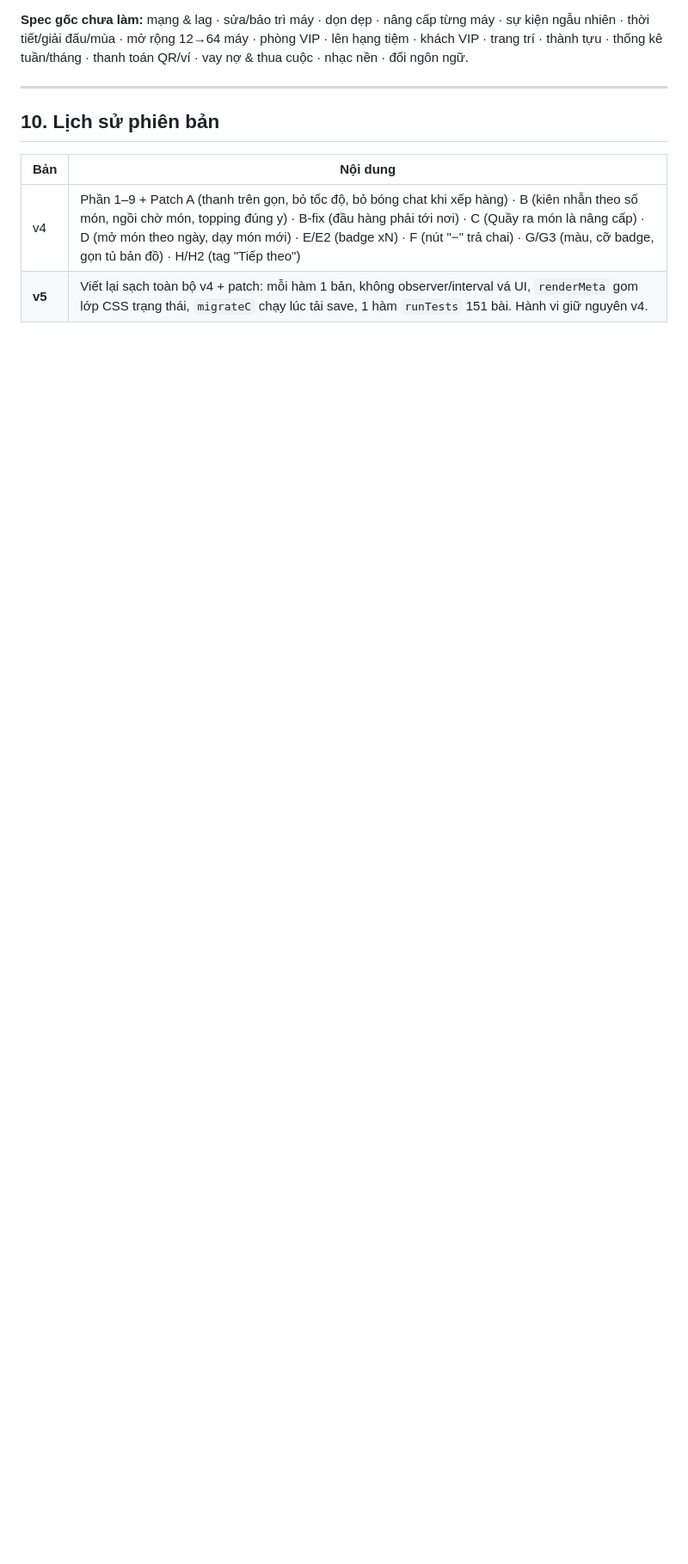
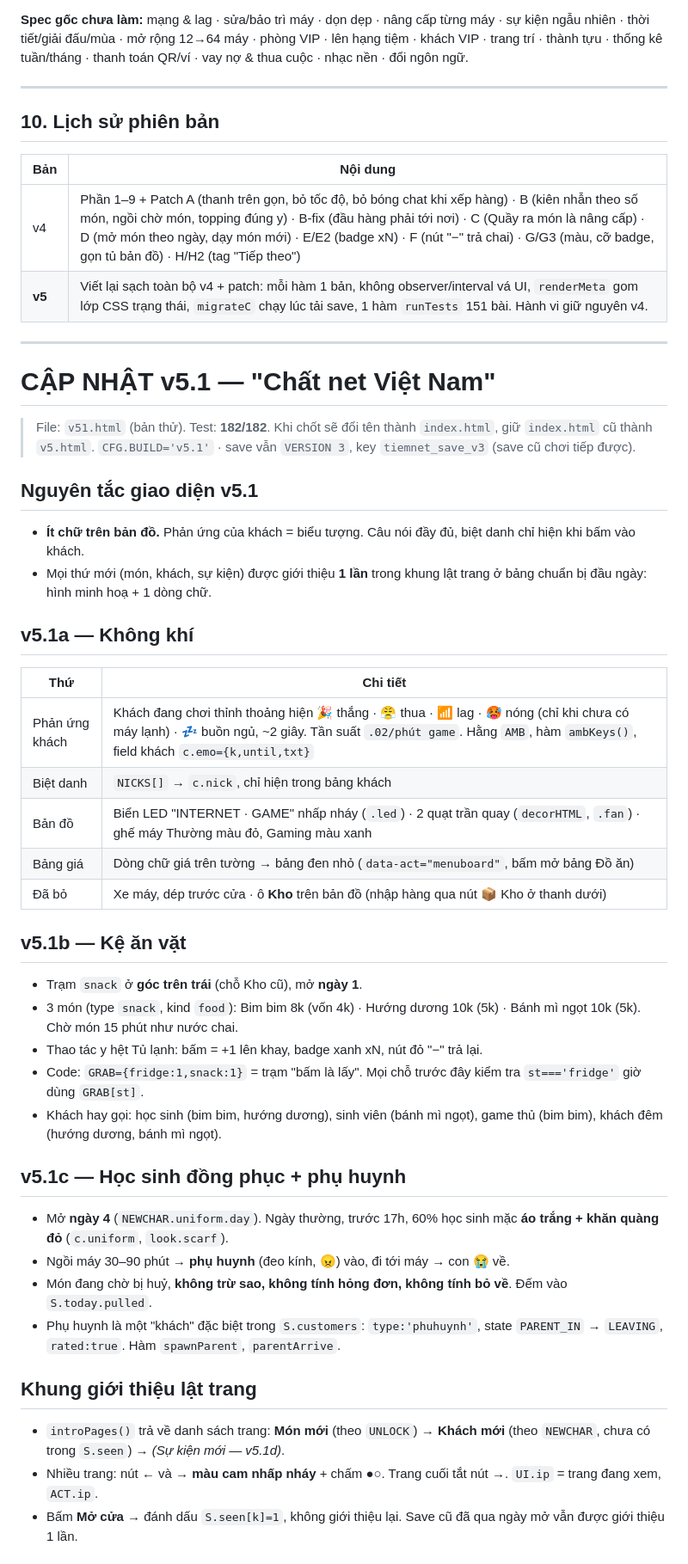
Before and after one commit to annnguyen422-create/tiemnett, a Markdown page: HANDOFF_v5.md, the part around one of its changes. Shown at 86% size. GitHub-like rendering; blank space fills up the shorter version.

```diff
--- a/HANDOFF_v5.md
+++ b/HANDOFF_v5.md
@@ -234,3 +234,41 @@ Quầy ra món ẩn trên bản đồ cho tới khi mua.
 |---|---|
 | v4 | Phần 1–9 + Patch A (thanh trên gọn, bỏ tốc độ, bỏ bóng chat khi xếp hàng) · B (kiên nhẫn theo số món, ngồi chờ món, topping đúng y) · B-fix (đầu hàng phải tới nơi) · C (Quầy ra món là nâng cấp) · D (mở món theo ngày, dạy món mới) · E/E2 (badge xN) · F (nút "−" trả chai) · G/G3 (màu, cỡ badge, gọn tủ bản đồ) · H/H2 (tag "Tiếp theo") |
 | **v5** | Viết lại sạch toàn bộ v4 + patch: mỗi hàm 1 bản, không observer/interval vá UI, `renderMeta` gom lớp CSS trạng thái, `migrateC` chạy lúc tải save, 1 hàm `runTests` 151 bài. Hành vi giữ nguyên v4. |
+---
+
+# CẬP NHẬT v5.1 — "Chất net Việt Nam"
+
+> File: `v51.html` (bản thử). Test: **182/182**. Khi chốt sẽ đổi tên thành `index.html`, giữ `index.html` cũ thành `v5.html`.
+> `CFG.BUILD='v5.1'` · save vẫn `VERSION 3`, key `tiemnet_save_v3` (save cũ chơi tiếp được).
+
+## Nguyên tắc giao diện v5.1
+- **Ít chữ trên bản đồ.** Phản ứng của khách = biểu tượng. Câu nói đầy đủ, biệt danh chỉ hiện khi bấm vào khách.
+- Mọi thứ mới (món, khách, sự kiện) được giới thiệu **1 lần** trong khung lật trang ở bảng chuẩn bị đầu ngày: hình minh hoạ + 1 dòng chữ.
+
+## v5.1a — Không khí
+| Thứ | Chi tiết |
+|---|---|
+| Phản ứng khách | Khách đang chơi thỉnh thoảng hiện 🎉 thắng · 😤 thua · 📶 lag · 🥵 nóng (chỉ khi chưa có máy lạnh) · 💤 buồn ngủ, ~2 giây. Tần suất `.02/phút game`. Hằng `AMB`, hàm `ambKeys()`, field khách `c.emo={k,until,txt}` |
+| Biệt danh | `NICKS[]` → `c.nick`, chỉ hiện trong bảng khách |
+| Bản đồ | Biển LED "INTERNET · GAME" nhấp nháy (`.led`) · 2 quạt trần quay (`decorHTML`, `.fan`) · ghế máy Thường màu đỏ, Gaming màu xanh |
+| Bảng giá | Dòng chữ giá trên tường → bảng đen nhỏ (`data-act="menuboard"`, bấm mở bảng Đồ ăn) |
+| Đã bỏ | Xe máy, dép trước cửa · ô **Kho** trên bản đồ (nhập hàng qua nút 📦 Kho ở thanh dưới) |
+
+## v5.1b — Kệ ăn vặt
+- Trạm `snack` ở **góc trên trái** (chỗ Kho cũ), mở **ngày 1**.
+- 3 món (type `snack`, kind `food`): Bim bim 8k (vốn 4k) · Hướng dương 10k (5k) · Bánh mì ngọt 10k (5k). Chờ món 15 phút như nước chai.
+- Thao tác y hệt Tủ lạnh: bấm = +1 lên khay, badge xanh xN, nút đỏ "−" trả lại.
+- Code: `GRAB={fridge:1,snack:1}` = trạm "bấm là lấy". Mọi chỗ trước đây kiểm tra `st==='fridge'` giờ dùng `GRAB[st]`.
+- Khách hay gọi: học sinh (bim bim, hướng dương), sinh viên (bánh mì ngọt), game thủ (bim bim), khách đêm (hướng dương, bánh mì ngọt).
+
+## v5.1c — Học sinh đồng phục + phụ huynh
+- Mở **ngày 4** (`NEWCHAR.uniform.day`). Ngày thường, trước 17h, 60% học sinh mặc **áo trắng + khăn quàng đỏ** (`c.uniform`, `look.scarf`).
+- Ngồi máy 30–90 phút → **phụ huynh** (đeo kính, 😠) vào, đi tới máy → con 😭 về.
+- Món đang chờ bị huỷ, **không trừ sao, không tính hỏng đơn, không tính bỏ về**. Đếm vào `S.today.pulled`.
+- Phụ huynh là một "khách" đặc biệt trong `S.customers`: `type:'phuhuynh'`, state `PARENT_IN` → `LEAVING`, `rated:true`. Hàm `spawnParent`, `parentArrive`.
+
+## Khung giới thiệu lật trang
+- `introPages()` trả về danh sách trang: **Món mới** (theo `UNLOCK`) → **Khách mới** (theo `NEWCHAR`, chưa có trong `S.seen`) → *(Sự kiện mới — v5.1d)*.
+- Nhiều trang: nút ← và **→ màu cam nhấp nháy** + chấm ●○. Trang cuối tắt nút →. `UI.ip` = trang đang xem, `ACT.ip`.
+- Bấm **Mở cửa** → đánh dấu `S.seen[k]=1`, không giới thiệu lại. Save cũ đã qua ngày mở vẫn được giới thiệu 1 lần.
+
```
Also changed, not shown: other parts of HANDOFF_v5.md (+16 -0 lines).
